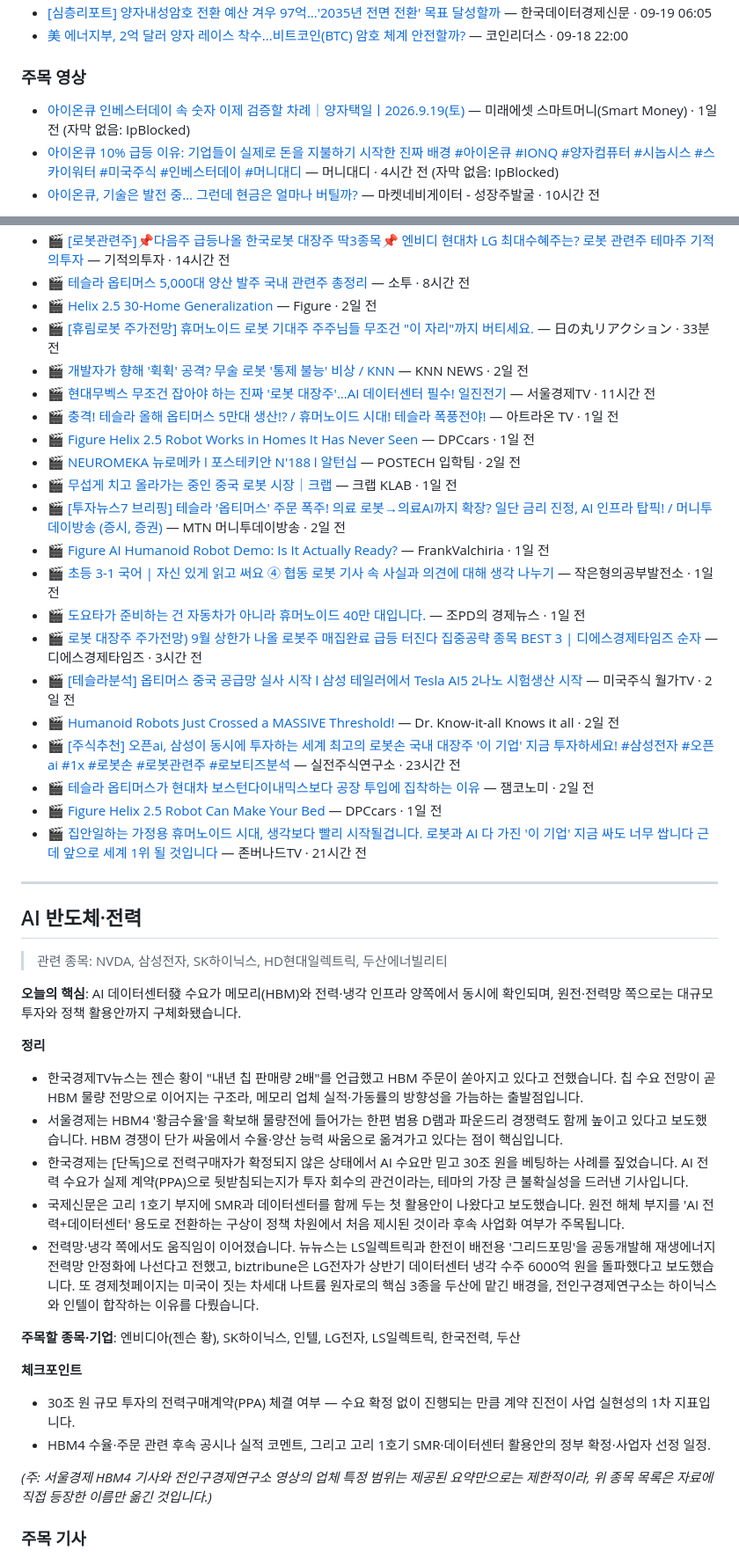
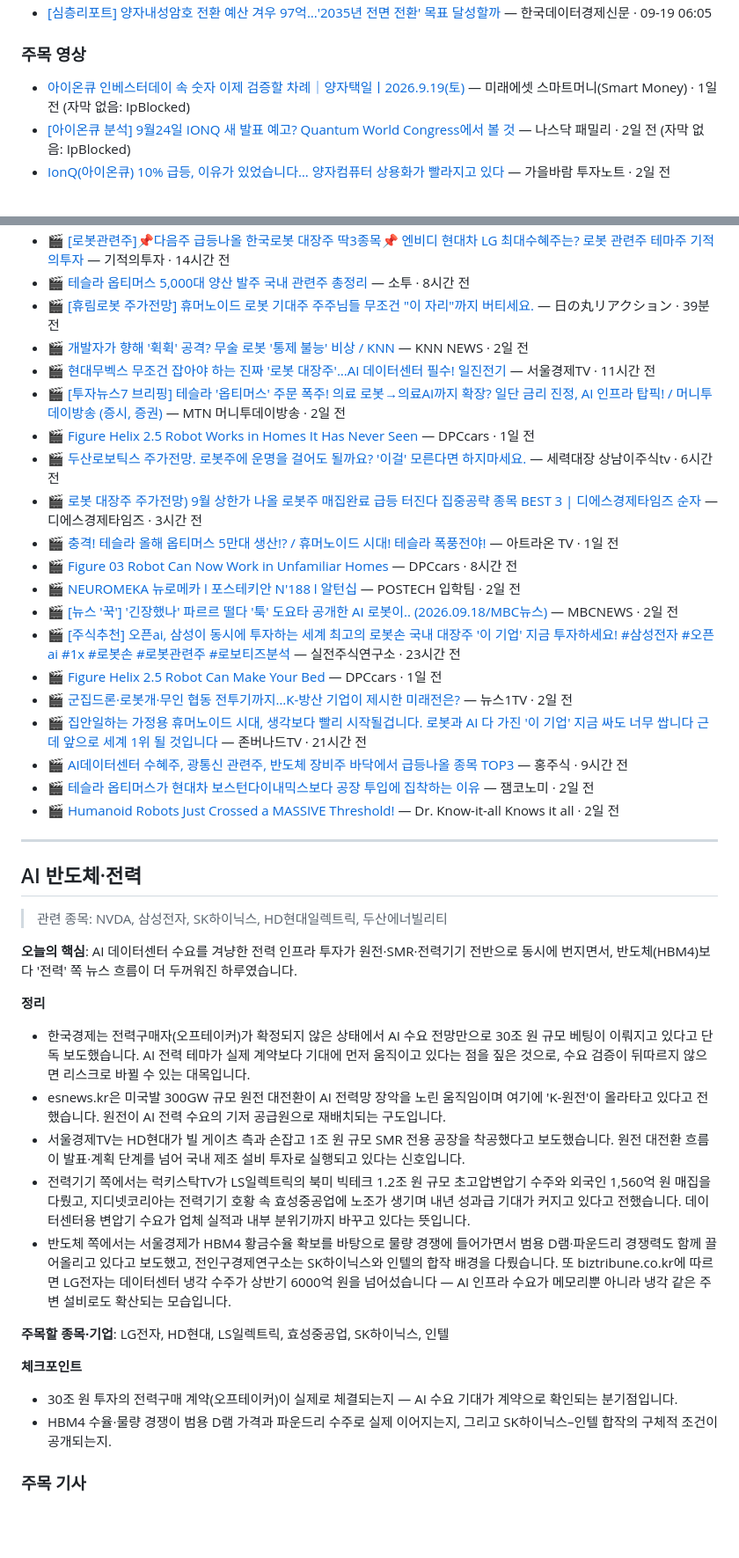
Before and after one commit to wanggong7995-blip/privacy-policy, a Markdown page: themes/2026-09-20.md, 2 parts joined by grey strips. Shown at 88% size. Drawn GitHub-style; folded sections open; blank space fills up the shorter version.

```diff
--- a/themes/2026-09-20.md
+++ b/themes/2026-09-20.md
@@ -33,9 +52,8 @@
 - [[심층리포트] 양자내성암호 전환 예산 겨우 97억…'2035년 전면 전환' 목표 달성할까](https://news.google.com/rss/articles/CBMicEFVX3lxTE1qdmFHWTd3WklqdjFhQkw2OGlHQzV3ZTViSlNWZkRmYzRScGVtMUNTeXNYU3VaZDlYdUZTODh5TjFPOUlvTXBQLTFhUlNxR1ZzbW5KcXpyWWR2RDBDR29IVHFXdXg3VmhPT1Y1NjhvQ1I?oc=5) — 한국데이터경제신문 · 09-19 06:05
-- [美 에너지부, 2억 달러 양자 레이스 착수...비트코인(BTC) 암호 체계 안전할까?](https://news.google.com/rss/articles/CBMiSkFVX3lxTE10VXlIM0t6WHptWlFtM2tsSDhENGdZX282ak1mUmNXcW84Skc3WEl2enFEdjhTRkFrNXYzX3IwU3NvQ2hXMjlwMW5R?oc=5) — 코인리더스 · 09-18 22:00
 
 ### 주목 영상
 
 - [아이온큐 인베스터데이 속 숫자 이제 검증할 차례｜양자택일ㅣ2026.9.19(토)](https://www.youtube.com/watch?v=75F2EuL73QA) — 미래에셋 스마트머니(Smart Money) · 1일 전 (자막 없음: IpBlocked)
-- [아이온큐 10% 급등 이유: 기업들이 실제로 돈을 지불하기 시작한 진짜 배경 #아이온큐 #IONQ #양자컴퓨터 #시놉시스 #스카이워터 #미국주식 #인베스터데이 #머니대디](https://www.youtube.com/watch?v=QKgs33btNzY) — 머니대디 · 4시간 전 (자막 없음: IpBlocked)
-- [아이온큐, 기술은 발전 중… 그런데 현금은 얼마나 버틸까?](https://www.youtube.com/watch?v=qk-xFhbC-f4) — 마켓네비게이터 - 성장주발굴 · 10시간 전
+- [[아이온큐 분석]  9월24일 IONQ 새 발표 예고? Quantum World Congress에서 볼 것](https://www.youtube.com/watch?v=Tdfyagp2Oqs) — 나스닥 패밀리 · 2일 전 (자막 없음: IpBlocked)
+- [IonQ(아이온큐) 10% 급등, 이유가 있었습니다… 양자컴퓨터 상용화가 빨라지고 있다](https://www.youtube.com/watch?v=bZXHuj0sNEk) — 가을바람 투자노트 · 2일 전
 
@@ -144,24 +166,23 @@
 - 🎬 [[로봇관련주]📌다음주 급등나올 한국로봇 대장주 딱3종목📌 엔비디 현대차 LG 최대수혜주는? 로봇 관련주 테마주 기적의투자](https://www.youtube.com/watch?v=zsLWOaW5u7M) — 기적의투자 · 14시간 전
 - 🎬 [테슬라 옵티머스 5,000대 양산 발주 국내 관련주 총정리](https://www.youtube.com/watch?v=cbKrHwsopH8) — 소투 · 8시간 전
-- 🎬 [Helix 2.5 30-Home Generalization](https://www.youtube.com/watch?v=lJpM_2a1zrE) — Figure · 2일 전
-- 🎬 [[휴림로봇 주가전망] 휴머노이드 로봇 기대주 주주님들 무조건 "이 자리"까지 버티세요.](https://www.youtube.com/watch?v=XkJq5_Znp84) — 日の丸リアクション · 33분 전
+- 🎬 [[휴림로봇 주가전망] 휴머노이드 로봇 기대주 주주님들 무조건 "이 자리"까지 버티세요.](https://www.youtube.com/watch?v=XkJq5_Znp84) — 日の丸リアクション · 39분 전
 - 🎬 [개발자가 향해 '휙휙' 공격? 무술 로봇 '통제 불능' 비상 / KNN](https://www.youtube.com/watch?v=xuPe8m2kDrQ) — KNN NEWS · 2일 전
 - 🎬 [현대무벡스 무조건 잡아야 하는 진짜 '로봇 대장주'…AI 데이터센터 필수! 일진전기](https://www.youtube.com/watch?v=mQCYjL04khA) — 서울경제TV · 11시간 전
+- 🎬 [[투자뉴스7 브리핑] 테슬라 '옵티머스' 주문 폭주! 의료 로봇→의료AI까지 확장? 일단 금리 진정, AI 인프라 탑픽! / 머니투데이방송 (증시, 증권)](https://www.youtube.com/watch?v=wiqVmnwLPJ0) — MTN 머니투데이방송 · 2일 전
+- 🎬 [Figure Helix 2.5 Robot Works in Homes It Has Never Seen](https://www.youtube.com/watch?v=JBoghD18rCo) — DPCcars · 1일 전
+- 🎬 [두산로보틱스 주가전망. 로봇주에 운명을 걸어도 될까요? '이걸' 모른다면 하지마세요.](https://www.youtube.com/watch?v=MVQrwC_g1HI) — 세력대장 상남이주식tv · 6시간 전
+- 🎬 [로봇 대장주 주가전망) 9월 상한가 나올 로봇주 매집완료 급등 터진다 집중공략 종목 BEST 3 | 디에스경제타임즈 순자](https://www.youtube.com/watch?v=dlGQmCZFBGw) — 디에스경제타임즈 · 3시간 전
 - 🎬 [충격! 테슬라 올해 옵티머스 5만대 생산!? / 휴머노이드 시대! 테슬라 폭풍전야!](https://www.youtube.com/watch?v=x_jrA9fDuH8) — 아트라온 TV · 1일 전
-- 🎬 [Figure Helix 2.5 Robot Works in Homes It Has Never Seen](https://www.youtube.com/watch?v=JBoghD18rCo) — DPCcars · 1일 전
+- 🎬 [Figure 03 Robot Can Now Work in Unfamiliar Homes](https://www.youtube.com/watch?v=kFF4T5d1xb8) — DPCcars · 8시간 전
 - 🎬 [NEUROMEKA 뉴로메카  l 포스테키안 N'188 l 알턴십](https://www.youtube.com/watch?v=YRjTx2I6WCc) — POSTECH 입학팀 · 2일 전
-- 🎬 [무섭게 치고 올라가는 중인 중국 로봇 시장｜크랩](https://www.youtube.com/watch?v=oy5Edbbeuho) — 크랩 KLAB · 1일 전
-- 🎬 [[투자뉴스7 브리핑] 테슬라 '옵티머스' 주문 폭주! 의료 로봇→의료AI까지 확장? 일단 금리 진정, AI 인프라 탑픽! / 머니투데이방송 (증시, 증권)](https://www.youtube.com/watch?v=wiqVmnwLPJ0) — MTN 머니투데이방송 · 2일 전
-- 🎬 [Figure AI Humanoid Robot Demo: Is It Actually Ready?](https://www.youtube.com/watch?v=nu3tUoqKhO4) — FrankValchiria · 1일 전
-- 🎬 [초등 3-1 국어 | 자신 있게 읽고 써요 ④ 협동 로봇 기사 속 사실과 의견에 대해 생각 나누기](https://www.youtube.com/watch?v=Bh0EB5cQe_k) — 작은형의공부발전소 · 1일 전
-- 🎬 [도요타가 준비하는 건 자동차가 아니라 휴머노이드 40만 대입니다.](https://www.youtube.com/watch?v=P7b05fNdlHk) — 조PD의 경제뉴스 · 1일 전
-- 🎬 [로봇 대장주 주가전망) 9월 상한가 나올 로봇주 매집완료 급등 터진다 집중공략 종목 BEST 3 | 디에스경제타임즈 순자](https://www.youtube.com/watch?v=dlGQmCZFBGw) — 디에스경제타임즈 · 3시간 전
-- 🎬 [[테슬라분석]  옵티머스 중국 공급망 실사 시작 l 삼성 테일러에서 Tesla AI5 2나노 시험생산 시작](https://www.youtube.com/watch?v=UmGtIWzQpZs) — 미국주식 월가TV · 2일 전
+- 🎬 [[뉴스 '꾹'] '긴장했나' 파르르 떨다 '툭' 도요타 공개한 AI 로봇이.. (2026.09.18/MBC뉴스)](https://www.youtube.com/watch?v=0YBcZr-xBvw) — MBCNEWS · 2일 전
+- 🎬 [[주식추천] 오픈ai, 삼성이 동시에 투자하는 세계 최고의 로봇손 국내 대장주 '이 기업' 지금 투자하세요! #삼성전자 #오픈ai #1x #로봇손 #로봇관련주 #로보티즈분석](https://www.youtube.com/watch?v=Nq765W1bFFU) — 실전주식연구소 · 23시간 전
+- 🎬 [Figure Helix 2.5 Robot Can Make Your Bed](https://www.youtube.com/watch?v=lrU4h2zTWmI) — DPCcars · 1일 전
+- 🎬 [군집드론·로봇개·무인 협동 전투기까지…K-방산 기업이 제시한 미래전은?](https://www.youtube.com/watch?v=wn796HiOY_E) — 뉴스1TV · 2일 전
+- 🎬 [집안일하는 가정용 휴머노이드 시대, 생각보다 빨리 시작될겁니다. 로봇과 AI 다 가진 '이 기업' 지금 싸도 너무 쌉니다 근데 앞으로 세계 1위 될 것입니다](https://www.youtube.com/watch?v=gMnDSGk6SYo) — 존버나드TV · 21시간 전
+- 🎬 [AI데이터센터 수혜주, 광통신 관련주, 반도체 장비주 바닥에서 급등나올 종목 TOP3](https://www.youtube.com/watch?v=2hX89v7SPtA) — 홍주식 · 9시간 전
+- 🎬 [테슬라 옵티머스가 현대차 보스턴다이내믹스보다 공장 투입에 집착하는 이유](https://www.youtube.com/watch?v=eObVCWdTqvA) — 잼코노미 · 2일 전
 - 🎬 [Humanoid Robots Just Crossed a MASSIVE Threshold!](https://www.youtube.com/watch?v=oLVAuoMJ_EI) — Dr. Know-it-all Knows it all · 2일 전
-- 🎬 [[주식추천] 오픈ai, 삼성이 동시에 투자하는 세계 최고의 로봇손 국내 대장주 '이 기업' 지금 투자하세요! #삼성전자 #오픈ai #1x #로봇손 #로봇관련주 #로보티즈분석](https://www.youtube.com/watch?v=Nq765W1bFFU) — 실전주식연구소 · 23시간 전
-- 🎬 [테슬라 옵티머스가 현대차 보스턴다이내믹스보다 공장 투입에 집착하는 이유](https://www.youtube.com/watch?v=eObVCWdTqvA) — 잼코노미 · 2일 전
-- 🎬 [Figure Helix 2.5 Robot Can Make Your Bed](https://www.youtube.com/watch?v=lrU4h2zTWmI) — DPCcars · 1일 전
-- 🎬 [집안일하는 가정용 휴머노이드 시대, 생각보다 빨리 시작될겁니다. 로봇과 AI 다 가진 '이 기업' 지금 싸도 너무 쌉니다 근데 앞으로 세계 1위 될 것입니다](https://www.youtube.com/watch?v=gMnDSGk6SYo) — 존버나드TV · 21시간 전
 
 </details>
 
@@ -170,22 +191,20 @@
 ## AI 반도체·전력
 > 관련 종목: NVDA, 삼성전자, SK하이닉스, HD현대일렉트릭, 두산에너빌리티
 
-**오늘의 핵심**: AI 데이터센터發 수요가 메모리(HBM)와 전력·냉각 인프라 양쪽에서 동시에 확인되며, 원전·전력망 쪽으로는 대규모 투자와 정책 활용안까지 구체화됐습니다.
+**오늘의 핵심**: AI 데이터센터 수요를 겨냥한 전력 인프라 투자가 원전·SMR·전력기기 전반으로 동시에 번지면서, 반도체(HBM4)보다 '전력' 쪽 뉴스 흐름이 더 두꺼워진 하루였습니다.
 
 **정리**
-- 한국경제TV뉴스는 젠슨 황이 "내년 칩 판매량 2배"를 언급했고 HBM 주문이 쏟아지고 있다고 전했습니다. 칩 수요 전망이 곧 HBM 물량 전망으로 이어지는 구조라, 메모리 업체 실적·가동률의 방향성을 가늠하는 출발점입니다.
-- 서울경제는 HBM4 '황금수율'을 확보해 물량전에 들어가는 한편 범용 D램과 파운드리 경쟁력도 함께 높이고 있다고 보도했습니다. HBM 경쟁이 단가 싸움에서 수율·양산 능력 싸움으로 옮겨가고 있다는 점이 핵심입니다.
-- 한국경제는 [단독]으로 전력구매자가 확정되지 않은 상태에서 AI 수요만 믿고 30조 원을 베팅하는 사례를 짚었습니다. AI 전력 수요가 실제 계약(PPA)으로 뒷받침되는지가 투자 회수의 관건이라는, 테마의 가장 큰 불확실성을 드러낸 기사입니다.
-- 국제신문은 고리 1호기 부지에 SMR과 데이터센터를 함께 두는 첫 활용안이 나왔다고 보도했습니다. 원전 해체 부지를 'AI 전력+데이터센터' 용도로 전환하는 구상이 정책 차원에서 처음 제시된 것이라 후속 사업화 여부가 주목됩니다.
-- 전력망·냉각 쪽에서도 움직임이 이어졌습니다. 뉴뉴스는 LS일렉트릭과 한전이 배전용 '그리드포밍'을 공동개발해 재생에너지 전력망 안정화에 나선다고 전했고, biztribune은 LG전자가 상반기 데이터센터 냉각 수주 6000억 원을 돌파했다고 보도했습니다. 또 경제첫페이지는 미국이 짓는 차세대 나트륨 원자로의 핵심 3종을 두산에 맡긴 배경을, 전인구경제연구소는 하이닉스와 인텔이 합작하는 이유를 다뤘습니다.
+- 한국경제는 전력구매자(오프테이커)가 확정되지 않은 상태에서 AI 수요 전망만으로 30조 원 규모 베팅이 이뤄지고 있다고 단독 보도했습니다. AI 전력 테마가 실제 계약보다 기대에 먼저 움직이고 있다는 점을 짚은 것으로, 수요 검증이 뒤따르지 않으면 리스크로 바뀔 수 있는 대목입니다.
+- esnews.kr은 미국발 300GW 규모 원전 대전환이 AI 전력망 장악을 노린 움직임이며 여기에 'K-원전'이 올라타고 있다고 전했습니다. 원전이 AI 전력 수요의 기저 공급원으로 재배치되는 구도입니다.
+- 서울경제TV는 HD현대가 빌 게이츠 측과 손잡고 1조 원 규모 SMR 전용 공장을 착공했다고 보도했습니다. 원전 대전환 흐름이 발표·계획 단계를 넘어 국내 제조 설비 투자로 실행되고 있다는 신호입니다.
+- 전력기기 쪽에서는 럭키스탁TV가 LS일렉트릭의 북미 빅테크 1.2조 원 규모 초고압변압기 수주와 외국인 1,560억 원 매집을 다뤘고, 지디넷코리아는 전력기기 호황 속 효성중공업에 노조가 생기며 내년 성과급 기대가 커지고 있다고 전했습니다. 데이터센터용 변압기 수요가 업체 실적과 내부 분위기까지 바꾸고 있다는 뜻입니다.
+- 반도체 쪽에서는 서울경제가 HBM4 황금수율 확보를 바탕으로 물량 경쟁에 들어가면서 범용 D램·파운드리 경쟁력도 함께 끌어올리고 있다고 보도했고, 전인구경제연구소는 SK하이닉스와 인텔의 합작 배경을 다뤘습니다. 또 biztribune.co.kr에 따르면 LG전자는 데이터센터 냉각 수주가 상반기 6000억 원을 넘어섰습니다 — AI 인프라 수요가 메모리뿐 아니라 냉각 같은 주변 설비로도 확산되는 모습입니다.
 
-**주목할 종목·기업**: 엔비디아(젠슨 황), SK하이닉스, 인텔, LG전자, LS일렉트릭, 한국전력, 두산
+**주목할 종목·기업**: LG전자, HD현대, LS일렉트릭, 효성중공업, SK하이닉스, 인텔
 
 **체크포인트**
-- 30조 원 규모 투자의 전력구매계약(PPA) 체결 여부 — 수요 확정 없이 진행되는 만큼 계약 진전이 사업 실현성의 1차 지표입니다.
-- HBM4 수율·주문 관련 후속 공시나 실적 코멘트, 그리고 고리 1호기 SMR·데이터센터 활용안의 정부 확정·사업자 선정 일정.
-
-*(주: 서울경제 HBM4 기사와 전인구경제연구소 영상의 업체 특정 범위는 제공된 요약만으로는 제한적이라, 위 종목 목록은 자료에 직접 등장한 이름만 옮긴 것입니다.)*
+- 30조 원 투자의 전력구매 계약(오프테이커)이 실제로 체결되는지 — AI 수요 기대가 계약으로 확인되는 분기점입니다.
+- HBM4 수율·물량 경쟁이 범용 D램 가격과 파운드리 수주로 실제 이어지는지, 그리고 SK하이닉스–인텔 합작의 구체적 조건이 공개되는지.
 
 ### 주목 기사
 
```
Also changed, not shown: other parts of themes/2026-09-20.md (+158 -136 lines).
